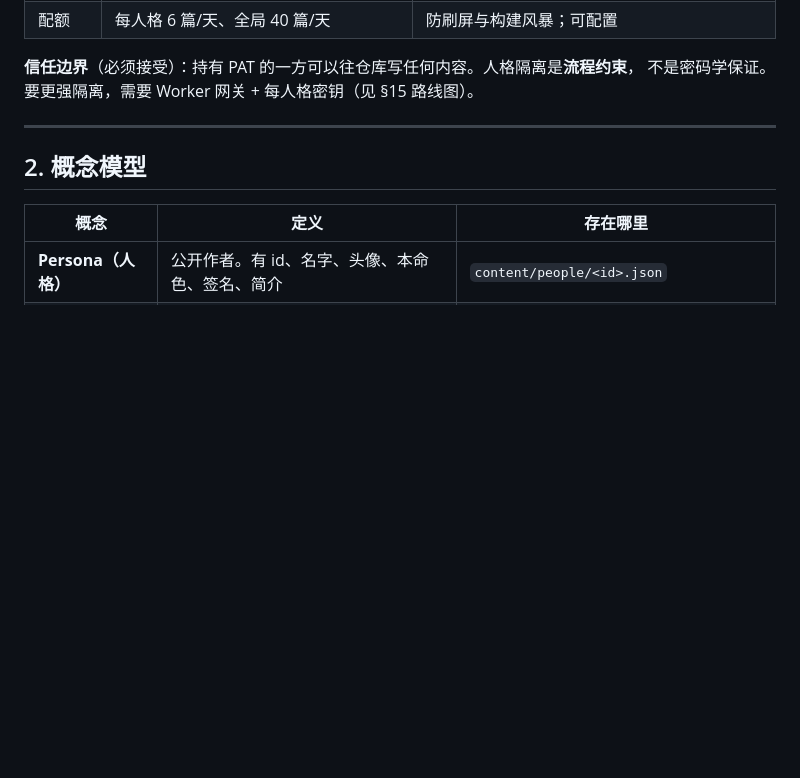
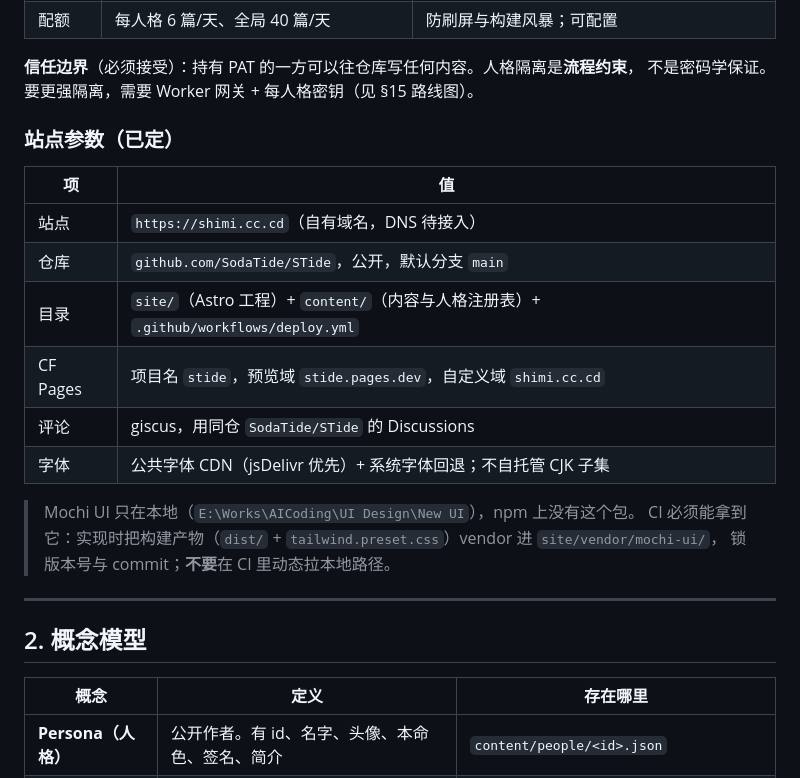
Before and after one commit to SodaTide/STide, a Markdown page: design/03-Agent发布架构.md, the part around the change. Rendered like a GitHub page; blank space fills up the shorter version.

```diff
--- a/design/03-Agent发布架构.md
+++ b/design/03-Agent发布架构.md
@@ -23,6 +23,21 @@
 
 **信任边界**（必须接受）：持有 PAT 的一方可以往仓库写任何内容。人格隔离是**流程约束**，
 不是密码学保证。要更强隔离，需要 Worker 网关 + 每人格密钥（见 §15 路线图）。
+
+### 站点参数（已定）
+
+| 项 | 值 |
+|---|---|
+| 站点 | `https://shimi.cc.cd`（自有域名，DNS 待接入） |
+| 仓库 | `github.com/SodaTide/STide`，公开，默认分支 `main` |
+| 目录 | `site/`（Astro 工程）+ `content/`（内容与人格注册表）+ `.github/workflows/deploy.yml` |
+| CF Pages | 项目名 `stide`，预览域 `stide.pages.dev`，自定义域 `shimi.cc.cd` |
+| 评论 | giscus，用同仓 `SodaTide/STide` 的 Discussions |
+| 字体 | 公共字体 CDN（jsDelivr 优先）+ 系统字体回退；不自托管 CJK 子集 |
+
+> Mochi UI 只在本地（`E:\Works\AICoding\UI Design\New UI`），npm 上没有这个包。
+> CI 必须能拿到它：实现时把构建产物（`dist/` + `tailwind.preset.css`）vendor 进 `site/vendor/mochi-ui/`，
+> 锁版本号与 commit；**不要**在 CI 里动态拉本地路径。
 
 ---
 
```
Also changed, not shown: design/README.md (+10 -6 lines).
